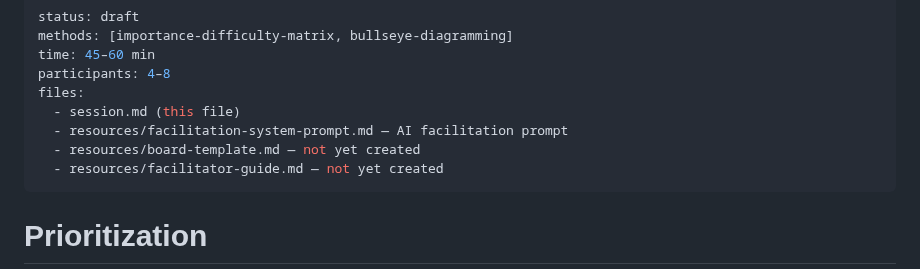
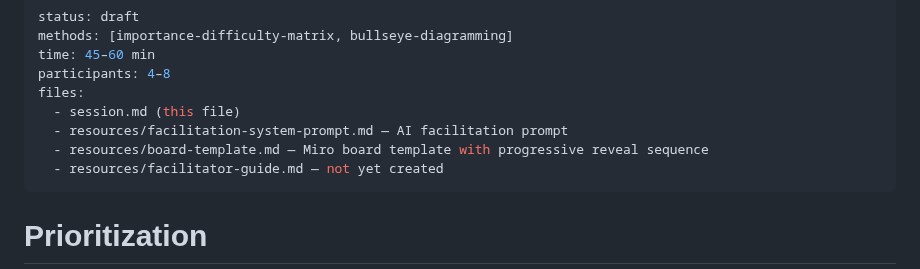
Before and after one commit to whatcouldbe/diamonds, a Markdown page: sessions/prioritization/session.md, the part around the change. GitHub-like rendering.

Commit message:
Add board-template.md for Prioritization session with three-platform structure
Covers Miro, Mural, and PowerPoint with placeholder links pending public publish.
Includes a second table for the standalone Importance/Difficulty Matrix method
template, making the session vs. method template distinction visible and
accessible for facilitators assembling their own sessions.

Co-Authored-By: Claude Sonnet 4.6 <noreply@anthropic.com>

```diff
--- a/sessions/prioritization/session.md
+++ b/sessions/prioritization/session.md
@@ -6,7 +6,7 @@ participants: 4–8
 files:
   - session.md (this file)
   - resources/facilitation-system-prompt.md — AI facilitation prompt
-  - resources/board-template.md — not yet created
+  - resources/board-template.md — Miro board template with progressive reveal sequence
   - resources/facilitator-guide.md — not yet created
 ---
 
```
Also changed, not shown: 1 other file.
